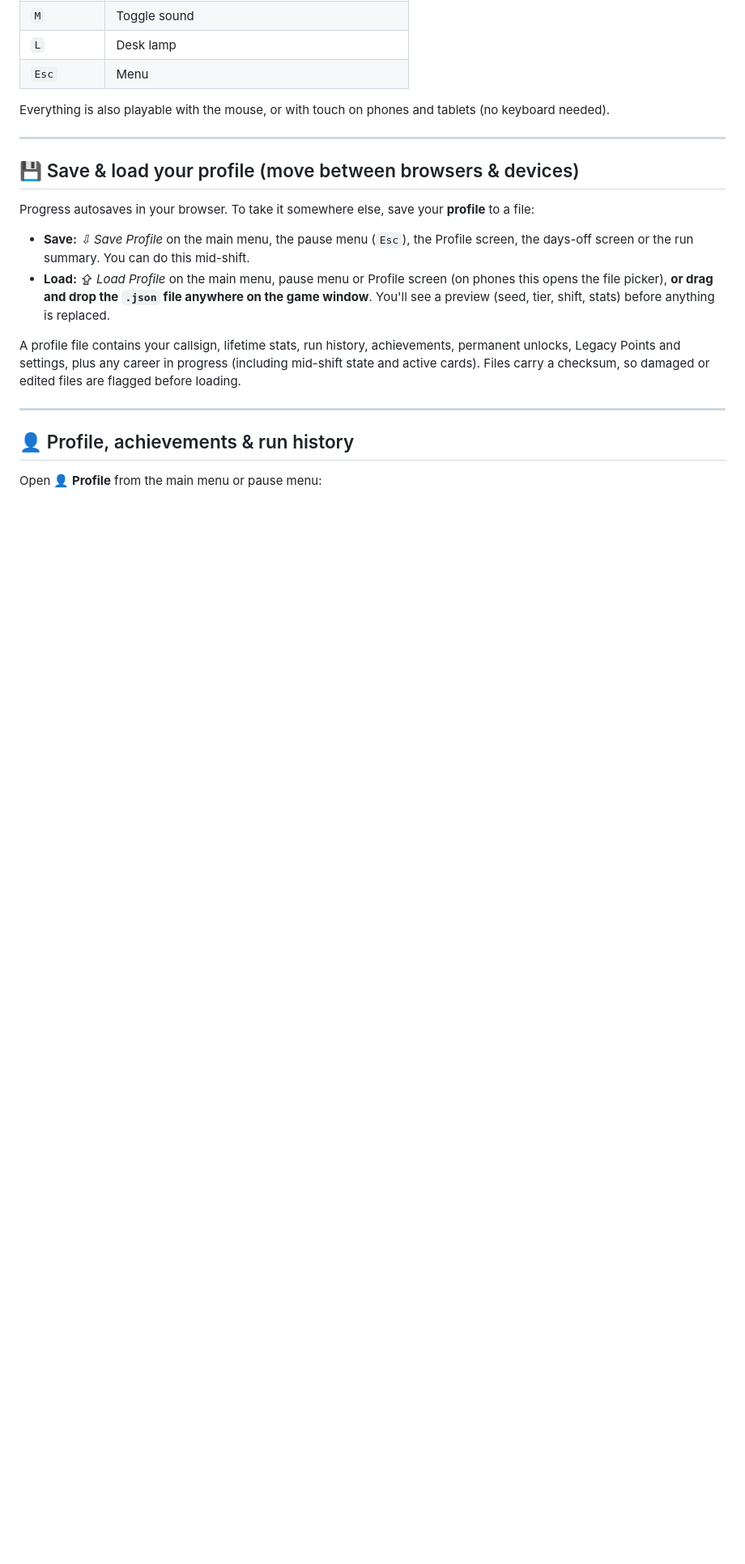
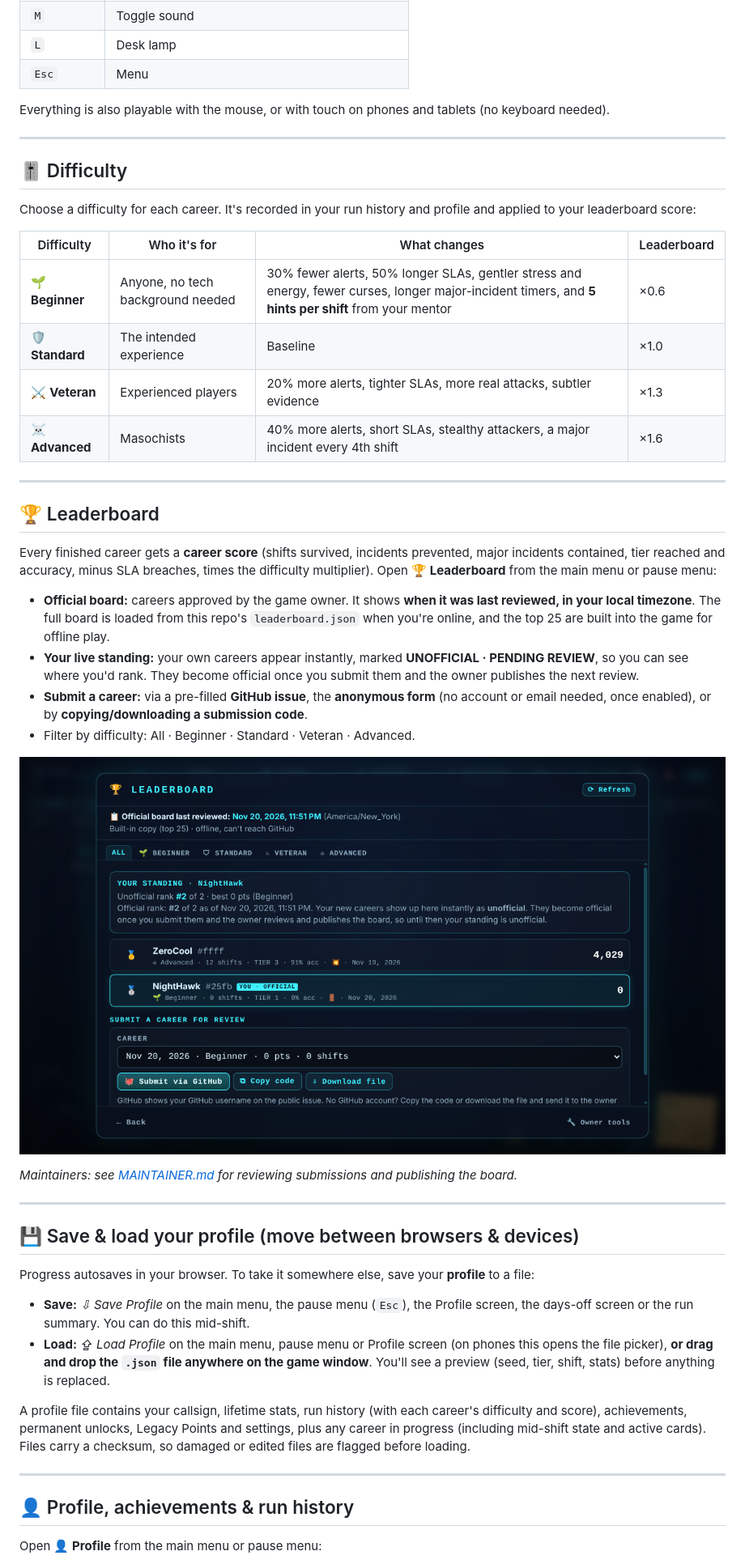
Before and after one commit to ShieldSyncOfficial/signal-noise, a Markdown page: README.md, the part around one of its changes. Shown at 81% size. Rendered like a GitHub page; pictures changed too: screenshots/leaderboard.png (added); blank space fills up the shorter version.

```diff
--- a/README.md
+++ b/README.md
@@ -117,6 +121,34 @@ Everything is also playable with the mouse, or with touch on phones and tablets
 
 ---
 
+## 🎚 Difficulty
+
+Choose a difficulty for each career. It's recorded in your run history and profile and applied to your leaderboard score:
+
+| Difficulty | Who it's for | What changes | Leaderboard |
+|---|---|---|---|
+| 🌱 **Beginner** | Anyone, no tech background needed | 30% fewer alerts, 50% longer SLAs, gentler stress and energy, fewer curses, longer major-incident timers, and **5 hints per shift** from your mentor | ×0.6 |
+| 🛡 **Standard** | The intended experience | Baseline | ×1.0 |
+| ⚔ **Veteran** | Experienced players | 20% more alerts, tighter SLAs, more real attacks, subtler evidence | ×1.3 |
+| ☠ **Advanced** | Masochists | 40% more alerts, short SLAs, stealthy attackers, a major incident every 4th shift | ×1.6 |
+
+---
+
+## 🏆 Leaderboard
+
+Every finished career gets a **career score** (shifts survived, incidents prevented, major incidents contained, tier reached and accuracy, minus SLA breaches, times the difficulty multiplier). Open **🏆 Leaderboard** from the main menu or pause menu:
+
+- **Official board:** careers approved by the game owner. It shows **when it was last reviewed, in your local timezone**. The full board is loaded from this repo's `leaderboard.json` when you're online, and the top 25 are built into the game for offline play.
+- **Your live standing:** your own careers appear instantly, marked **UNOFFICIAL · PENDING REVIEW**, so you can see where you'd rank. They become official once you submit them and the owner publishes the next review.
+- **Submit a career:** via a pre-filled **GitHub issue**, the **anonymous form** (no account or email needed, once enabled), or by **copying/downloading a submission code**.
+- Filter by difficulty: All · Beginner · Standard · Veteran · Advanced.
+
+![Leaderboard](screenshots/leaderboard.png)
+
+*Maintainers: see [MAINTAINER.md](MAINTAINER.md) for reviewing submissions and publishing the board.*
+
+---
+
 ## 💾 Save & load your profile (move between browsers & devices)
 
 Progress autosaves in your browser. To take it somewhere else, save your **profile** to a file:
@@ -124,7 +156,7 @@ Progress autosaves in your browser. To take it somewhere else, save your **profi
 - **Save:** *⇩ Save Profile* on the main menu, the pause menu (`Esc`), the Profile screen, the days-off screen or the run summary. You can do this mid-shift.
 - **Load:** *⇪ Load Profile* on the main menu, pause menu or Profile screen (on phones this opens the file picker), **or drag and drop the `.json` file anywhere on the game window**. You'll see a preview (seed, tier, shift, stats) before anything is replaced.
 
-A profile file contains your callsign, lifetime stats, run history, achievements, permanent unlocks, Legacy Points and settings, plus any career in progress (including mid-shift state and active cards). Files carry a checksum, so damaged or edited files are flagged before loading.
+A profile file contains your callsign, lifetime stats, run history (with each career's difficulty and score), achievements, permanent unlocks, Legacy Points and settings, plus any career in progress (including mid-shift state and active cards). Files carry a checksum, so damaged or edited files are flagged before loading.
 
 ---
 
```
Also changed, not shown: other parts of README.md (+10 -4 lines), MAINTAINER.md (added, +69 -0 lines), screenshots/walkthrough.png (added), 2 other files.
